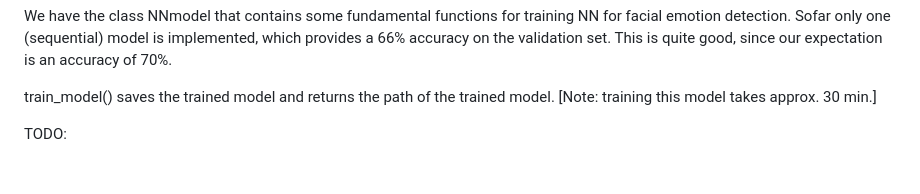
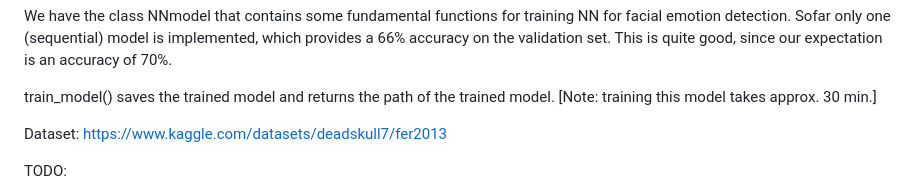
Before and after one commit to John-Carlsson/SE4AI, a Markdown page: README.md, the part around the change. Rendered like a GitHub page; blank space fills up the shorter version.

```diff
--- a/README.md
+++ b/README.md
@@ -14,6 +14,8 @@ quite good, since our expectation is an accuracy of 70%.
 
 train_model() saves the trained model and returns the path of the trained model.
 [Note: training this model takes approx. 30 min.]
+
+Dataset: https://www.kaggle.com/datasets/deadskull7/fer2013
 
 TODO:
   - Documentation missing
```
